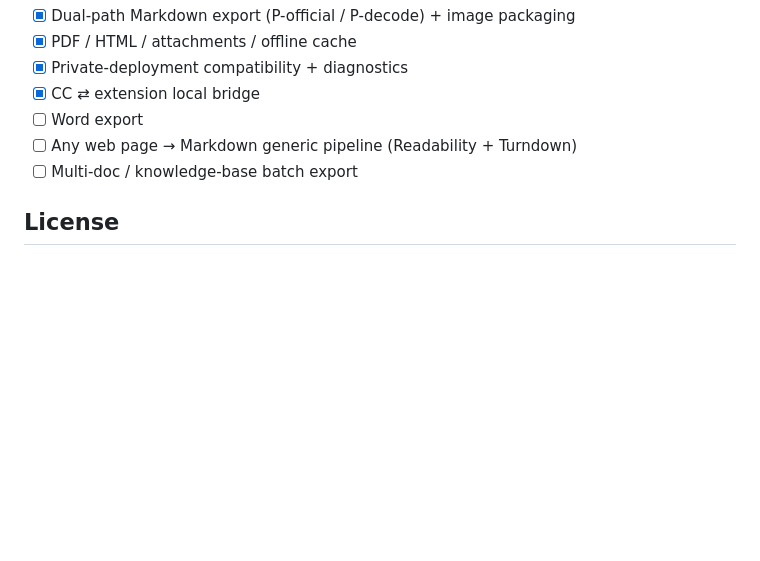
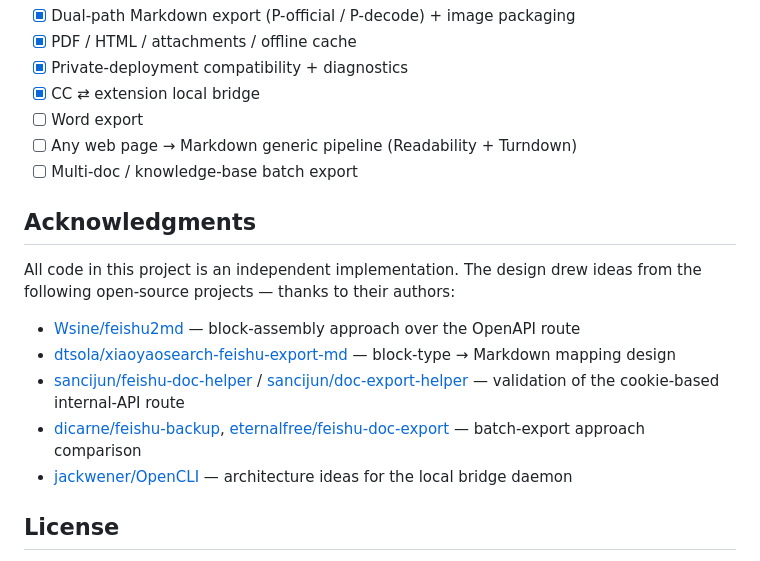
Before and after one commit to AmbroseX/larksnap, a Markdown page: README.en.md, the part around the change. GitHub-like rendering; blank space fills up the shorter version.

Commit message:
docs: README 添加致谢章节（参考项目列表）

```diff
--- a/README.en.md
+++ b/README.en.md
@@ -223,6 +223,16 @@ npm run build      # production build + obfuscation → dist/
 - [ ] Any web page → Markdown generic pipeline (Readability + Turndown)
 - [ ] Multi-doc / knowledge-base batch export
 
+## Acknowledgments
+
+All code in this project is an independent implementation. The design drew ideas from the following open-source projects — thanks to their authors:
+
+- [Wsine/feishu2md](https://github.com/Wsine/feishu2md) — block-assembly approach over the OpenAPI route
+- [dtsola/xiaoyaosearch-feishu-export-md](https://github.com/dtsola/xiaoyaosearch-feishu-export-md) — block-type → Markdown mapping design
+- [sancijun/feishu-doc-helper](https://github.com/sancijun/feishu-doc-helper) / [sancijun/doc-export-helper](https://github.com/sancijun/doc-export-helper) — validation of the cookie-based internal-API route
+- [dicarne/feishu-backup](https://github.com/dicarne/feishu-backup), [eternalfree/feishu-doc-export](https://github.com/eternalfree/feishu-doc-export) — batch-export approach comparison
+- [jackwener/OpenCLI](https://github.com/jackwener/OpenCLI) — architecture ideas for the local bridge daemon
+
 ## License
 
 Released under the [Apache License 2.0](LICENSE). You may freely use, modify, distribute, and use it commercially, provided you retain the copyright notice and license text; the license also grants patent rights and includes trademark-protection terms.
```
Also changed, not shown: README.md (+10 -0 lines).
